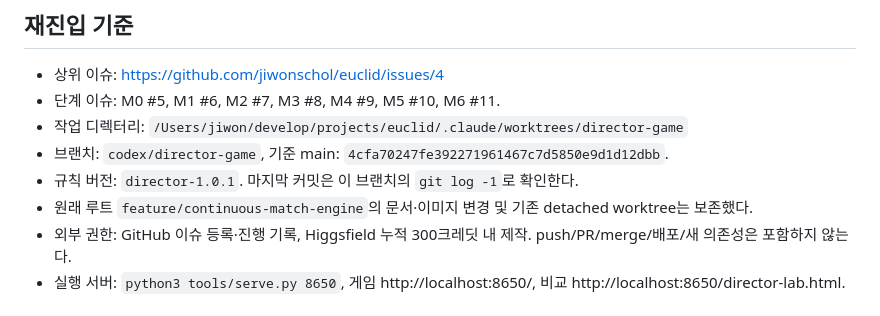
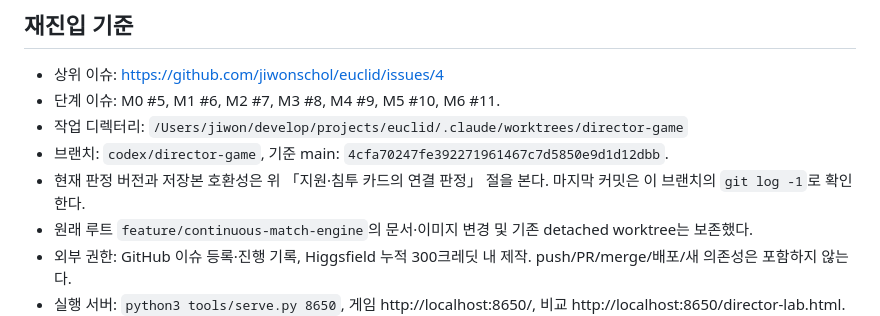
Before and after one commit to jiwonschol/euclid, a Markdown page: docs/director-progress.md, the part around the change. Rendered like a GitHub page.

Commit message:
진행 문서의 중복 판정 버전 표기 제거
Co-authored-by: Codex <noreply@openai.com>

Signed-off-by: jiwonschol <noname2k@naver.com>

```diff
--- a/docs/director-progress.md
+++ b/docs/director-progress.md
@@ -38,7 +38,7 @@ Chromium에서 시드 42 첫 세 국면을 1배속 가상 시계로 0.5초마다
 - 단계 이슈: M0 #5, M1 #6, M2 #7, M3 #8, M4 #9, M5 #10, M6 #11.
 - 작업 디렉터리: `/Users/jiwon/develop/projects/euclid/.claude/worktrees/director-game`
 - 브랜치: `codex/director-game`, 기준 main: `4cfa70247fe392271961467c7d5850e9d1d12dbb`.
-- 규칙 버전: `director-1.0.1`. 마지막 커밋은 이 브랜치의 `git log -1`로 확인한다.
+- 현재 판정 버전과 저장본 호환성은 위 「지원·침투 카드의 연결 판정」 절을 본다. 마지막 커밋은 이 브랜치의 `git log -1`로 확인한다.
 - 원래 루트 `feature/continuous-match-engine`의 문서·이미지 변경 및 기존 detached worktree는 보존했다.
 - 외부 권한: GitHub 이슈 등록·진행 기록, Higgsfield 누적 300크레딧 내 제작. push/PR/merge/배포/새 의존성은 포함하지 않는다.
 - 실행 서버: `python3 tools/serve.py 8650`, 게임 http://localhost:8650/, 비교 http://localhost:8650/director-lab.html. 서버가 없으면 해당 작업 디렉터리에서 재실행한다. `npm start`는 8642를 사용한다.
```
